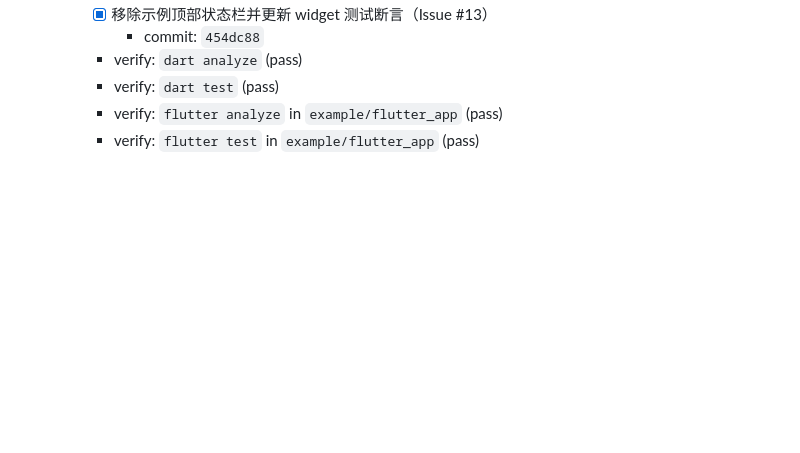
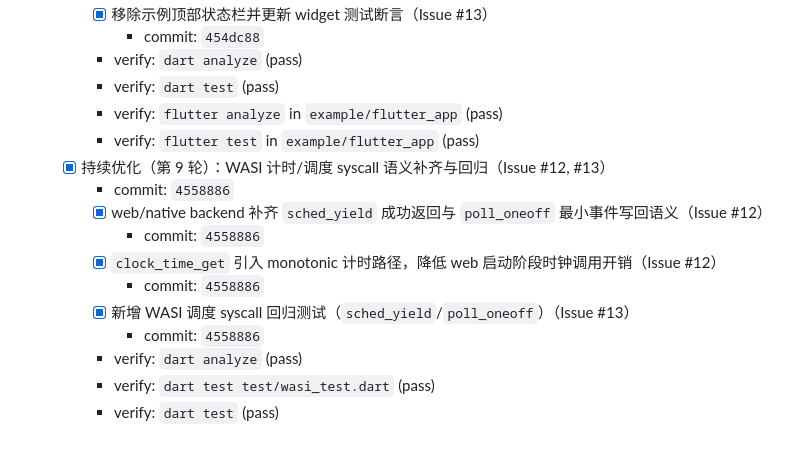
Before and after one commit to medz/wasd, a Markdown page: TODO.md, the part around the change. GitHub-like rendering; blank space fills up the shorter version.

Commit message:
docs(todo): record round-9 wasi scheduling updates

```diff
--- a/TODO.md
+++ b/TODO.md
@@ -224,3 +224,14 @@
     - verify: `dart test` (pass)
     - verify: `flutter analyze` in `example/flutter_app` (pass)
     - verify: `flutter test` in `example/flutter_app` (pass)
+  - [x] 持续优化（第 9 轮）：WASI 计时/调度 syscall 语义补齐与回归（Issue #12, #13）
+    - commit: `4558886`
+    - [x] web/native backend 补齐 `sched_yield` 成功返回与 `poll_oneoff` 最小事件写回语义（Issue #12）
+      - commit: `4558886`
+    - [x] `clock_time_get` 引入 monotonic 计时路径，降低 web 启动阶段时钟调用开销（Issue #12）
+      - commit: `4558886`
+    - [x] 新增 WASI 调度 syscall 回归测试（`sched_yield`/`poll_oneoff`）（Issue #13）
+      - commit: `4558886`
+    - verify: `dart analyze` (pass)
+    - verify: `dart test test/wasi_test.dart` (pass)
+    - verify: `dart test` (pass)
```
